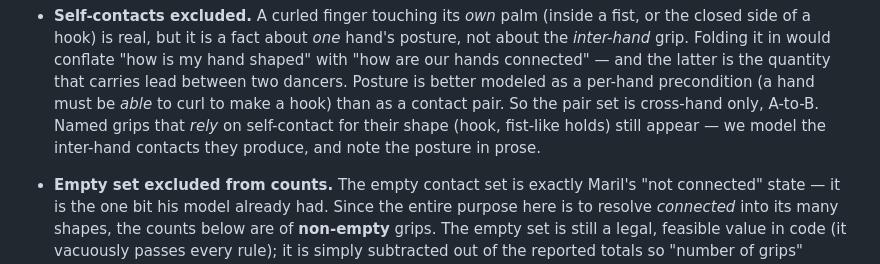
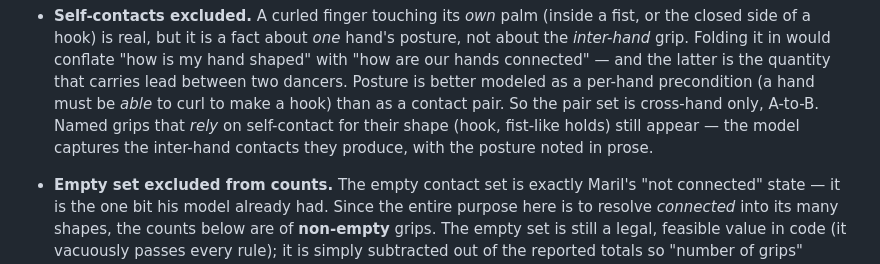
Before and after one commit to zmaril/zdl-experiments, a Markdown page: hands/regions/NOTES.md, the part around the change. Rendered like a GitHub page.

Commit message:
Fix register in NOTES.md
Co-Authored-By: Claude Fable 5 <noreply@anthropic.com>
Claude-Session: https://claude.ai/code/session_019CpikPrwXYwVSgMCgXtxSx

```diff
--- a/hands/regions/NOTES.md
+++ b/hands/regions/NOTES.md
@@ -46,8 +46,8 @@ Two modeling decisions, argued rather than assumed:
   as a per-hand precondition (a hand must be *able* to curl to make a hook) than
   as a contact pair. So the pair set is cross-hand only, A-to-B. Named grips
   that *rely* on self-contact for their shape (hook, fist-like holds) still
-  appear — we model the inter-hand contacts they produce, and note the posture
-  in prose.
+  appear — the model captures the inter-hand contacts they produce, with the
+  posture noted in prose.
 
 - **Empty set excluded from counts.** The empty contact set is exactly Maril's
   "not connected" state — it is the one bit his model already had. Since the
```
